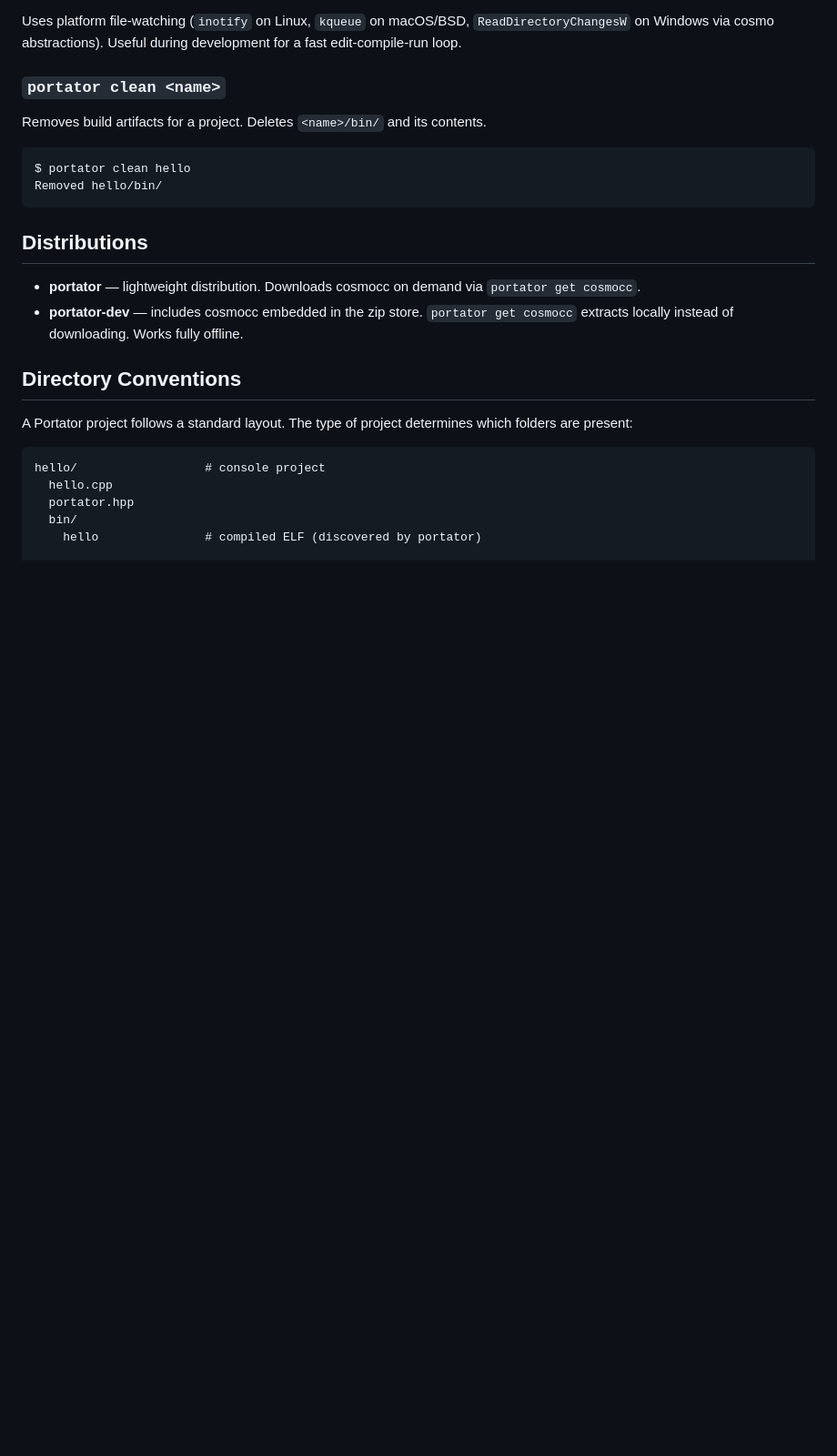
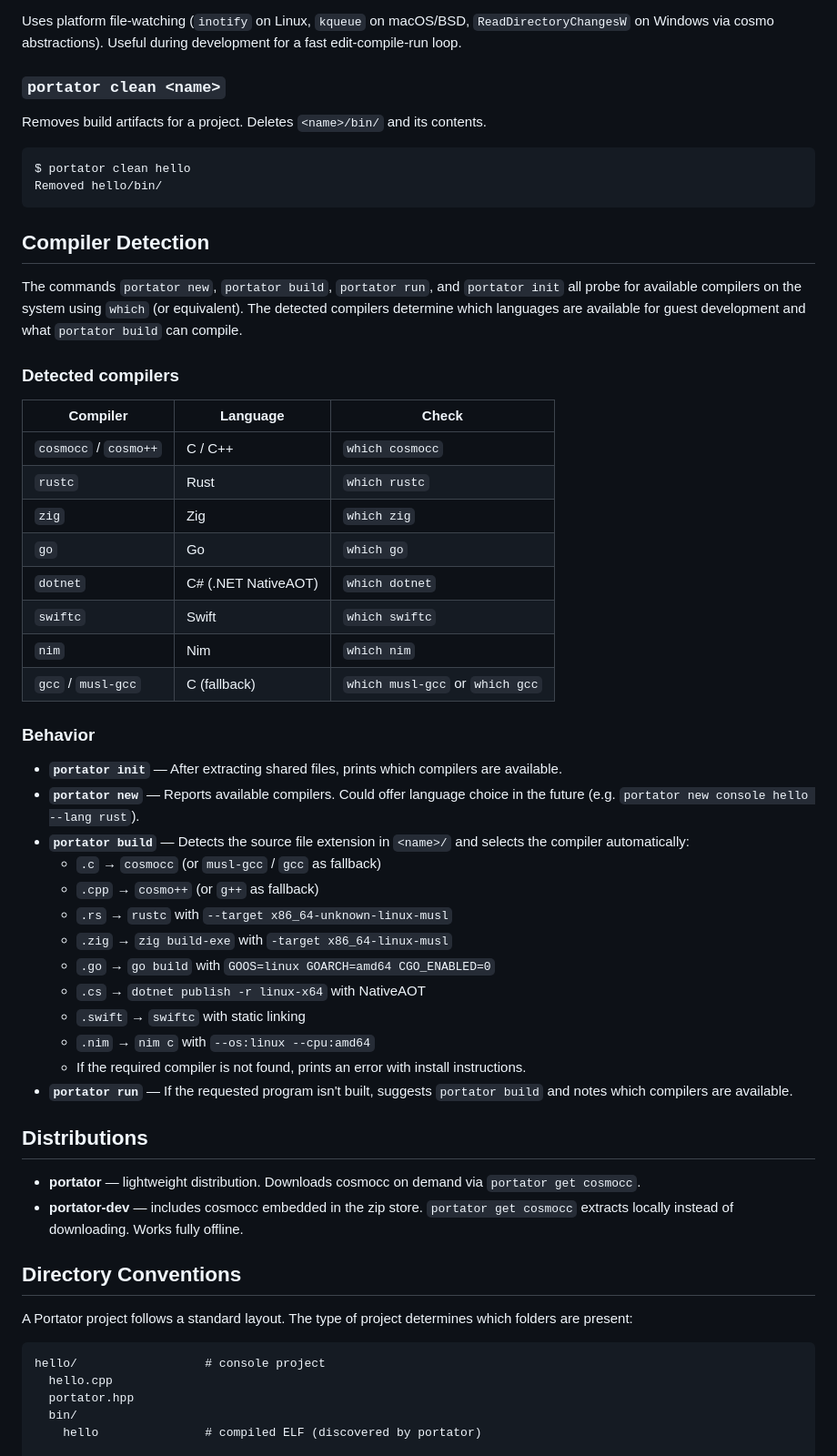
Before and after one commit to MattCruikshank/portator, a Markdown page: Plan.md, the part around one of its changes. Shown at 91% size. GitHub-like rendering; blank space fills up the shorter version.

Commit message:
Update Plan

````diff
--- a/Plan.md
+++ b/Plan.md
@@ -145,6 +139,39 @@ $ portator clean hello
 Removed hello/bin/
 ```
 
+## Compiler Detection
+
+The commands `portator new`, `portator build`, `portator run`, and `portator init` all probe for available compilers on the system using `which` (or equivalent). The detected compilers determine which languages are available for guest development and what `portator build` can compile.
+
+### Detected compilers
+
+| Compiler | Language | Check |
+|----------|----------|-------|
+| `cosmocc` / `cosmo++` | C / C++ | `which cosmocc` |
+| `rustc` | Rust | `which rustc` |
+| `zig` | Zig | `which zig` |
+| `go` | Go | `which go` |
+| `dotnet` | C# (.NET NativeAOT) | `which dotnet` |
+| `swiftc` | Swift | `which swiftc` |
+| `nim` | Nim | `which nim` |
+| `gcc` / `musl-gcc` | C (fallback) | `which musl-gcc` or `which gcc` |
+
+### Behavior
+
+- **`portator init`** — After extracting shared files, prints which compilers are available.
+- **`portator new`** — Reports available compilers. Could offer language choice in the future (e.g. `portator new console hello --lang rust`).
+- **`portator build`** — Detects the source file extension in `<name>/` and selects the compiler automatically:
+  - `.c` → `cosmocc` (or `musl-gcc` / `gcc` as fallback)
+  - `.cpp` → `cosmo++` (or `g++` as fallback)
+  - `.rs` → `rustc` with `--target x86_64-unknown-linux-musl`
+  - `.zig` → `zig build-exe` with `-target x86_64-linux-musl`
+  - `.go` → `go build` with `GOOS=linux GOARCH=amd64 CGO_ENABLED=0`
+  - `.cs` → `dotnet publish -r linux-x64` with NativeAOT
+  - `.swift` → `swiftc` with static linking
+  - `.nim` → `nim c` with `--os:linux --cpu:amd64`
+  - If the required compiler is not found, prints an error with install instructions.
+- **`portator run`** — If the requested program isn't built, suggests `portator build` and notes which compilers are available.
+
 ## Distributions
 
 - **portator** — lightweight distribution. Downloads cosmocc on demand via `portator get cosmocc`.
````
Also changed, not shown: other parts of Plan.md (+56 -13 lines).
